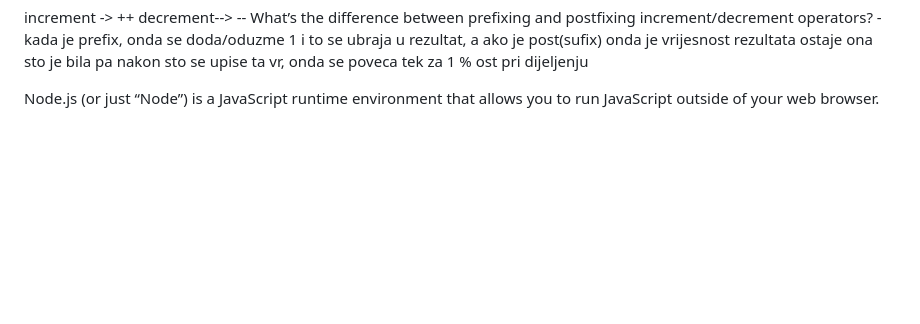
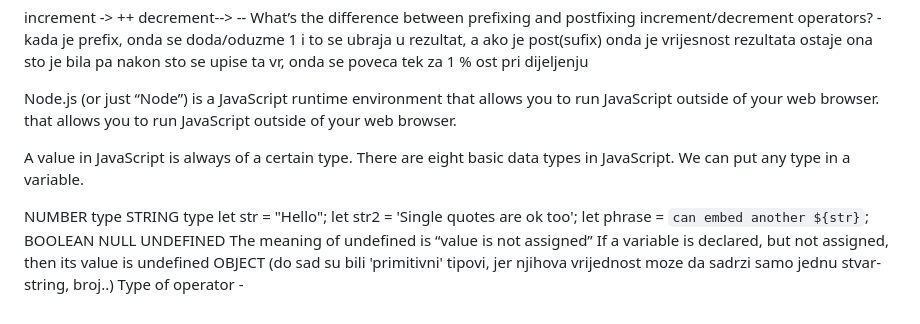
Before and after one commit to tijanab44/odin, a Markdown page: notes/html-css-javasc.md, the part around one of its changes. Drawn GitHub-style; blank space fills up the shorter version.

```diff
--- a/notes/html-css-javasc.md
+++ b/notes/html-css-javasc.md
@@ -137,3 +137,21 @@ What’s the difference between prefixing and postfixing increment/decrement ope
 
 
 Node.js (or just “Node”) is a JavaScript runtime environment that allows you to run JavaScript outside of your web browser.
+that allows you to run JavaScript outside of your web browser.
+
+A value in JavaScript is always of a certain type.
+There are eight basic data types in JavaScript.
+We can put any type in a variable.
+
+NUMBER type
+STRING type
+let str = "Hello";
+let str2 = 'Single quotes are ok too';
+let phrase = `can embed another ${str}`;
+BOOLEAN
+NULL
+UNDEFINED
+The meaning of undefined is “value is not assigned”
+If a variable is declared, but not assigned, then its value is undefined
+OBJECT (do sad su bili 'primitivni' tipovi, jer njihova vrijednost moze da sadrzi samo jednu stvar-string, broj..)
+Type of operator -
```
Also changed, not shown: other parts of notes/html-css-javasc.md (+1 -1 lines).
